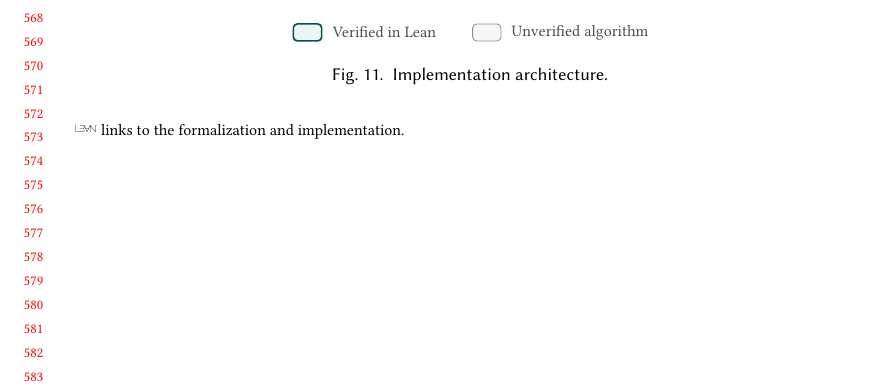
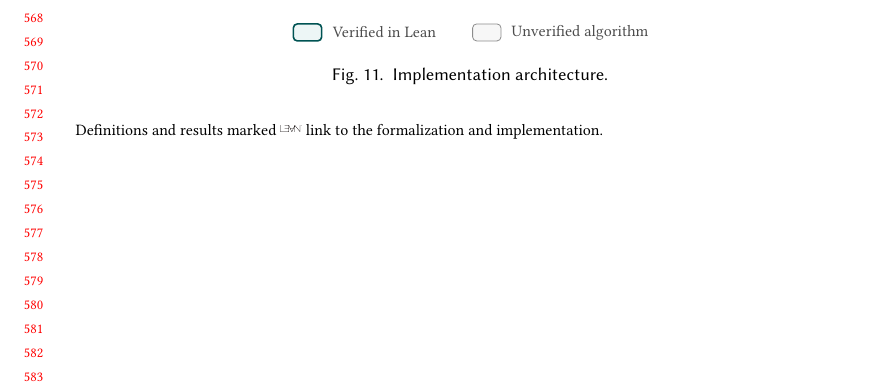
Before and after one commit to julesjacobs/determinize, a LaTeX paper (tex/main.tex, which reads tex/sections/6_implementation.tex): part of page 12 of 18, cut so that both start at the same text. Compiled offline with pdfLaTeX.

Commit message:
Explain the Lean link mark in a full sentence
The legend under the architecture figure started with the bare mark,
which now that it is a raised logo floated oddly at the line start.
Phrase it like the Coq literature does ("Definitions and results marked
<logo> link to ..."), so the mark appears the way it does in the text.

Co-Authored-By: Claude Opus 5 (1M context) <noreply@anthropic.com>
Claude-Session: https://claude.ai/code/session_011z7AaeBwcR1WHJBVg72Bkf

```diff
--- a/tex/sections/6_implementation.tex
+++ b/tex/sections/6_implementation.tex
@@ -5,7 +5,7 @@
 
 \input{figures/architecture}
 \ifleanlinks
-\noindent{\footnotesize\leanmark\ links to the formalization and implementation.}\par
+\noindent{\footnotesize Definitions and results marked \leanmark{} link to the formalization and implementation.}\par
 \fi
 \clearpage
 
```
